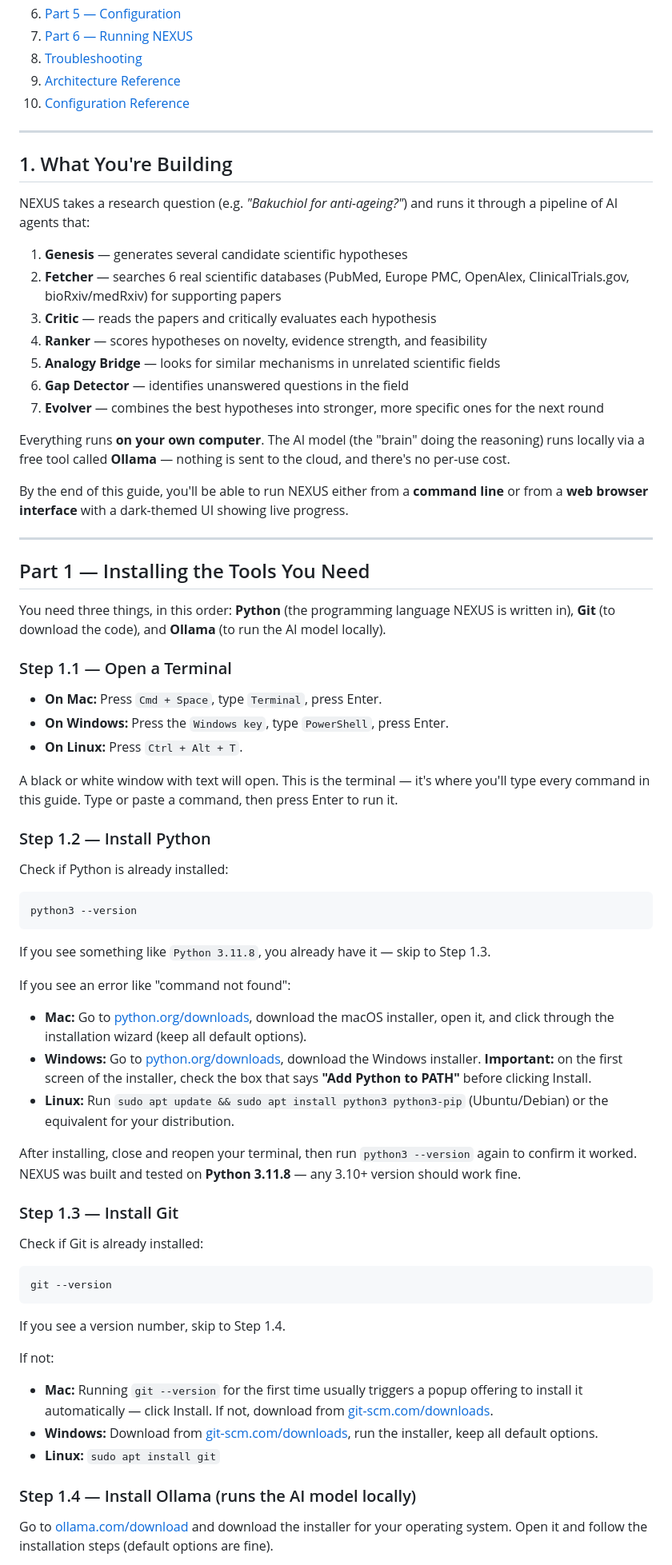
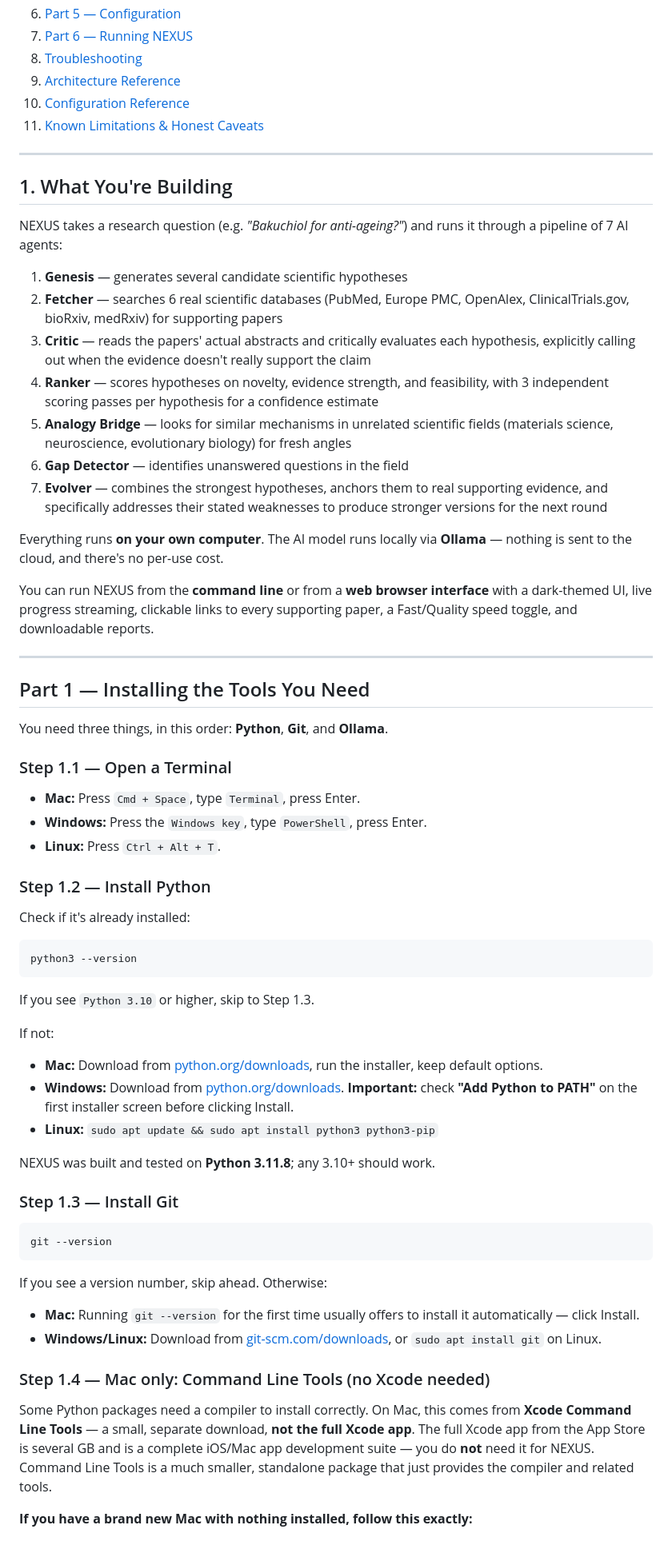
Before and after one commit to vigneshm2311-cyber/nexus, a Markdown page: README.md, the part around one of its changes. Shown at 80% size. Rendered like a GitHub page.

````diff
--- a/README.md
+++ b/README.md
@@ -18,73 +18,68 @@ This guide assumes **zero prior coding experience or installed tools**. Every st
 8. [Troubleshooting](#troubleshooting)
 9. [Architecture Reference](#architecture-reference)
 10. [Configuration Reference](#configuration-reference)
+11. [Known Limitations & Honest Caveats](#known-limitations--honest-caveats)
 
 ---
 
 ## 1. What You're Building
 
-NEXUS takes a research question (e.g. *"Bakuchiol for anti-ageing?"*) and runs it through a pipeline of AI agents that:
+NEXUS takes a research question (e.g. *"Bakuchiol for anti-ageing?"*) and runs it through a pipeline of 7 AI agents:
 
 1. **Genesis** — generates several candidate scientific hypotheses
-2. **Fetcher** — searches 6 real scientific databases (PubMed, Europe PMC, OpenAlex, ClinicalTrials.gov, bioRxiv/medRxiv) for supporting papers
-3. **Critic** — reads the papers and critically evaluates each hypothesis
-4. **Ranker** — scores hypotheses on novelty, evidence strength, and feasibility
-5. **Analogy Bridge** — looks for similar mechanisms in unrelated scientific fields
+2. **Fetcher** — searches 6 real scientific databases (PubMed, Europe PMC, OpenAlex, ClinicalTrials.gov, bioRxiv, medRxiv) for supporting papers
+3. **Critic** — reads the papers' actual abstracts and critically evaluates each hypothesis, explicitly calling out when the evidence doesn't really support the claim
+4. **Ranker** — scores hypotheses on novelty, evidence strength, and feasibility, with 3 independent scoring passes per hypothesis for a confidence estimate
+5. **Analogy Bridge** — looks for similar mechanisms in unrelated scientific fields (materials science, neuroscience, evolutionary biology) for fresh angles
 6. **Gap Detector** — identifies unanswered questions in the field
-7. **Evolver** — combines the best hypotheses into stronger, more specific ones for the next round
+7. **Evolver** — combines the strongest hypotheses, anchors them to real supporting evidence, and specifically addresses their stated weaknesses to produce stronger versions for the next round
 
-Everything runs **on your own computer**. The AI model (the "brain" doing the reasoning) runs locally via a free tool called **Ollama** — nothing is sent to the cloud, and there's no per-use cost.
+Everything runs **on your own computer**. The AI model runs locally via **Ollama** — nothing is sent to the cloud, and there's no per-use cost.
 
-By the end of this guide, you'll be able to run NEXUS either from a **command line** or from a **web browser interface** with a dark-themed UI showing live progress.
+You can run NEXUS from the **command line** or from a **web browser interface** with a dark-themed UI, live progress streaming, clickable links to every supporting paper, a Fast/Quality speed toggle, and downloadable reports.
 
 ---
 
 ## Part 1 — Installing the Tools You Need
 
-You need three things, in this order: **Python** (the programming language NEXUS is written in), **Git** (to download the code), and **Ollama** (to run the AI model locally).
+You need three things, in this order: **Python**, **Git**, and **Ollama**.
 
 ### Step 1.1 — Open a Terminal
 
-- **On Mac:** Press `Cmd + Space`, type `Terminal`, press Enter.
-- **On Windows:** Press the `Windows key`, type `PowerShell`, press Enter.
-- **On Linux:** Press `Ctrl + Alt + T`.
-
-A black or white window with text will open. This is the terminal — it's where you'll type every command in this guide. Type or paste a command, then press Enter to run it.
+- **Mac:** Press `Cmd + Space`, type `Terminal`, press Enter.
+- **Windows:** Press the `Windows key`, type `PowerShell`, press Enter.
+- **Linux:** Press `Ctrl + Alt + T`.
 
 ### Step 1.2 — Install Python
 
-Check if Python is already installed:
+Check if it's already installed:
 
 ```bash
 python3 --version
 ```
 
-If you see something like `Python 3.11.8`, you already have it — skip to Step 1.3.
+If you see `Python 3.10` or higher, skip to Step 1.3.
 
-If you see an error like "command not found":
+If not:
+- **Mac:** Download from [python.org/downloads](https://www.python.org/downloads/), run the installer, keep default options.
+- **Windows:** Download from [python.org/downloads](https://www.python.org/downloads/). **Important:** check **"Add Python to PATH"** on the first installer screen before clicking Install.
+- **Linux:** `sudo apt update && sudo apt install python3 python3-pip`
 
-- **Mac:** Go to [python.org/downloads](https://www.python.org/downloads/), download the macOS installer, open it, and click through the installation wizard (keep all default options).
-- **Windows:** Go to [python.org/downloads](https://www.python.org/downloads/), download the Windows installer. **Important:** on the first screen of the installer, check the box that says **"Add Python to PATH"** before clicking Install.
-- **Linux:** Run `sudo apt update && sudo apt install python3 python3-pip` (Ubuntu/Debian) or the equivalent for your distribution.
-
-After installing, close and reopen your terminal, then run `python3 --version` again to confirm it worked. NEXUS was built and tested on **Python 3.11.8** — any 3.10+ version should work fine.
+NEXUS was built and tested on **Python 3.11.8**; any 3.10+ should work.
 
 ### Step 1.3 — Install Git
-
-Check if Git is already installed:
 
 ```bash
 git --version
 ```
 
-If you see a version number, skip to Step 1.4.
+If you see a version number, skip ahead. Otherwise:
+- **Mac:** Running `git --version` for the first time usually offers to install it automatically — click Install.
+- **Windows/Linux:** Download from [git-scm.com/downloads](https://git-scm.com/downloads), or `sudo apt install git` on Linux.
 
-If not:
-- **Mac:** Running `git --version` for the first time usually triggers a popup offering to install it automatically — click Install. If not, download from [git-scm.com/downloads](https://git-scm.com/downloads).
-- **Windows:** Download from [git-scm.com/downloads](https://git-scm.com/downloads), run the installer, keep all default options.
-- **Linux:** `sudo apt install git`
+### Step 1.4 — Mac only: Command Line Tools (no Xcode needed)
 
-### Step 1.4 — Install Ollama (runs the AI model locally)
+Some Python packages need a compiler to install correctly. On Mac, this comes from **Xcode Command Line Tools** — a small, separate download, **not the full Xcode app**. The full Xcode app from the App Store is several GB and is a complete iOS/Mac app development suite — you do **not** need it for NEXUS. Command Line Tools is a much smaller, standalone package that just provides the compiler and related tools.
 
-Go to [ollama.com/download](https://ollama.com/download) and download the installer for your operating system. Open it and follow the installation steps (default options are fine).
+**If you have a brand new Mac with nothing installed, follow this exactly:**
 
````
Also changed, not shown: other parts of README.md (+130 -97 lines).
